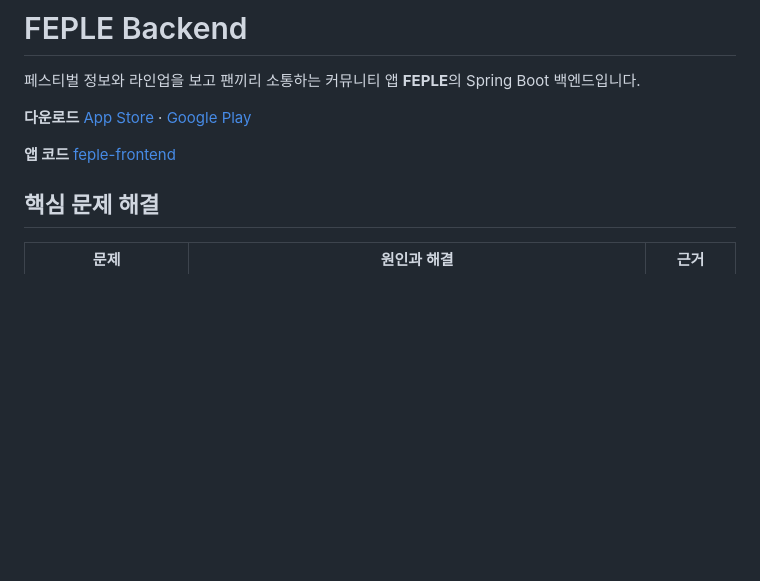
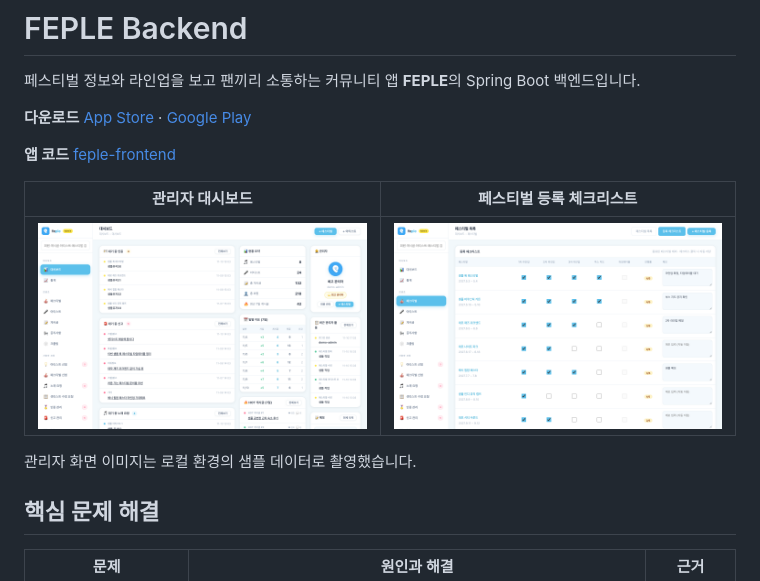
Before and after one commit to yangjaehoon/feple-backend, a Markdown page: README.md, the part around the change. Drawn GitHub-style; pictures changed too: docs/screenshots/admin-dashboard.png (added), docs/screenshots/admin-festival-checklist.png (added); blank space fills up the shorter version.

Commit message:
docs: README에 관리자 화면 스크린샷 추가 (#117)
* docs: README에 관리자 화면 스크린샷 추가

* docs: 관리자 스크린샷을 샘플 데이터가 채워진 화면으로 교체

```diff
--- a/README.md
+++ b/README.md
@@ -6,7 +6,11 @@
 
 **앱 코드** [feple-frontend](https://github.com/yangjaehoon/feple-frontend)
 
-<!-- 스크린샷: 관리자 페이지 이미지를 docs/screenshots/에 넣고 여기에 추가 -->
+| 관리자 대시보드 | 페스티벌 등록 체크리스트 |
+|:---:|:---:|
+| <img src="docs/screenshots/admin-dashboard.png" alt="관리자 대시보드 화면" width="420"> | <img src="docs/screenshots/admin-festival-checklist.png" alt="페스티벌 등록 체크리스트 화면" width="420"> |
+
+관리자 화면 이미지는 로컬 환경의 샘플 데이터로 촬영했습니다.
 
 ## 핵심 문제 해결
 
```
